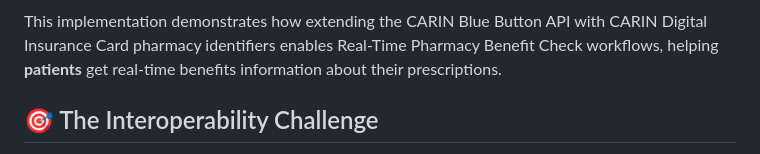
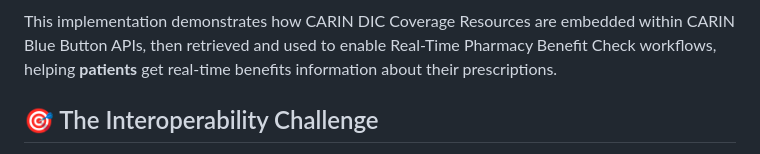
Before and after one commit to flexpa/rtpbc-demo, a Markdown page: README.md, the part around one of its changes. GitHub-like rendering.

````diff
--- a/README.md
+++ b/README.md
@@ -39,6 +33,6 @@ graph TB
 ```
 
-This implementation demonstrates how extending the CARIN Blue Button API with CARIN Digital Insurance Card pharmacy identifiers enables Real-Time Pharmacy Benefit Check workflows, helping **patients** get real-time benefits information about their prescriptions.
+This implementation demonstrates how CARIN DIC Coverage Resources are embedded within CARIN Blue Button APIs, then retrieved and used to enable Real-Time Pharmacy Benefit Check workflows, helping **patients** get real-time benefits information about their prescriptions.
 
 ## 🎯 The Interoperability Challenge
 
````
Also changed, not shown: other parts of README.md (+16 -22 lines).
